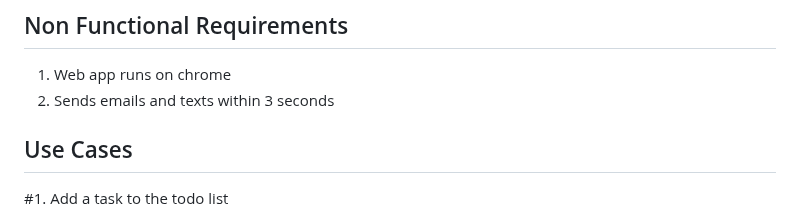
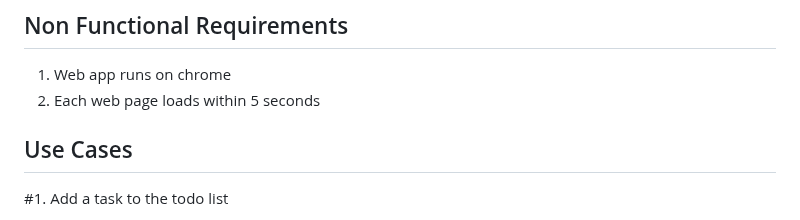
Before and after one commit to mikieyx/4Mail, a Markdown page: requirements.md, the part around the change. Drawn GitHub-style.

```diff
--- a/requirements.md
+++ b/requirements.md
@@ -16,7 +16,7 @@
 ## Non Functional Requirements
 
 1. Web app runs on chrome
-2. Sends emails and texts within 3 seconds
+2. Each web page loads within 5 seconds
 
 ## Use Cases
 
```
